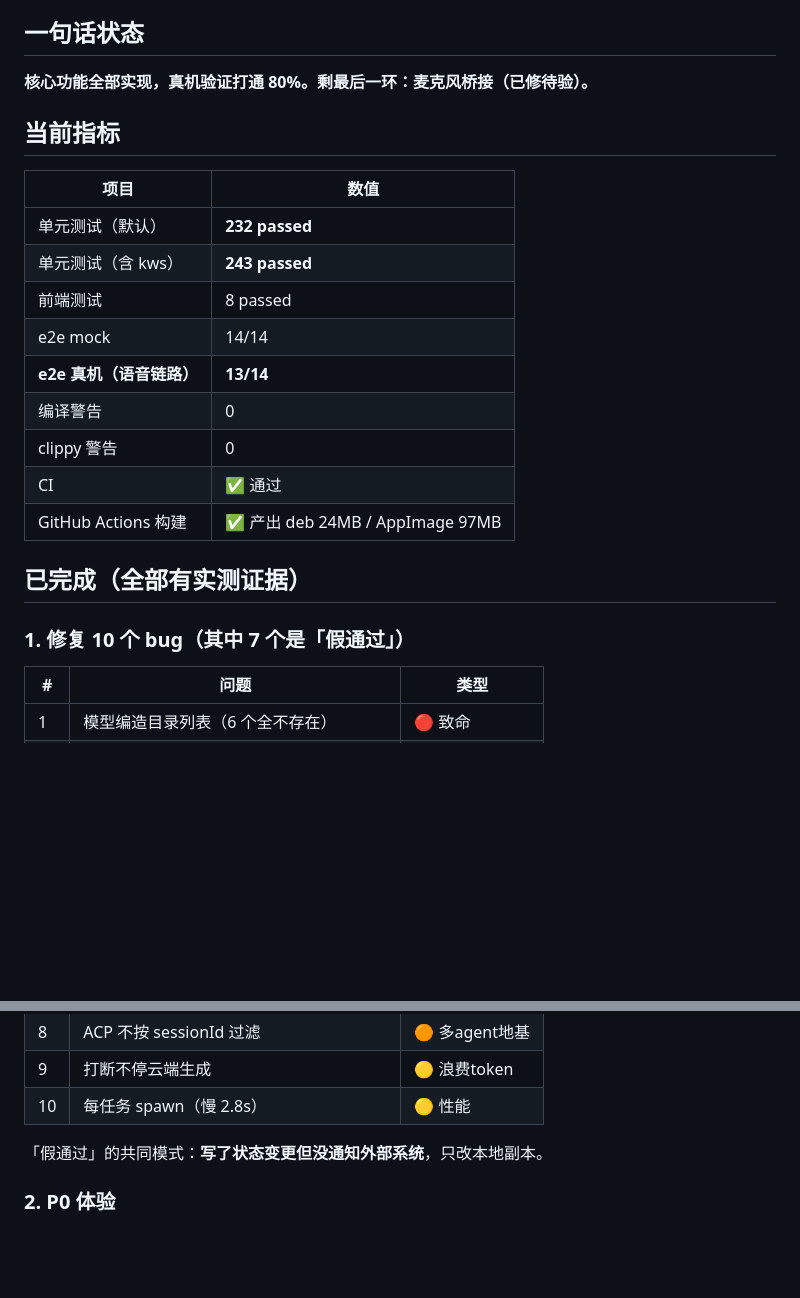
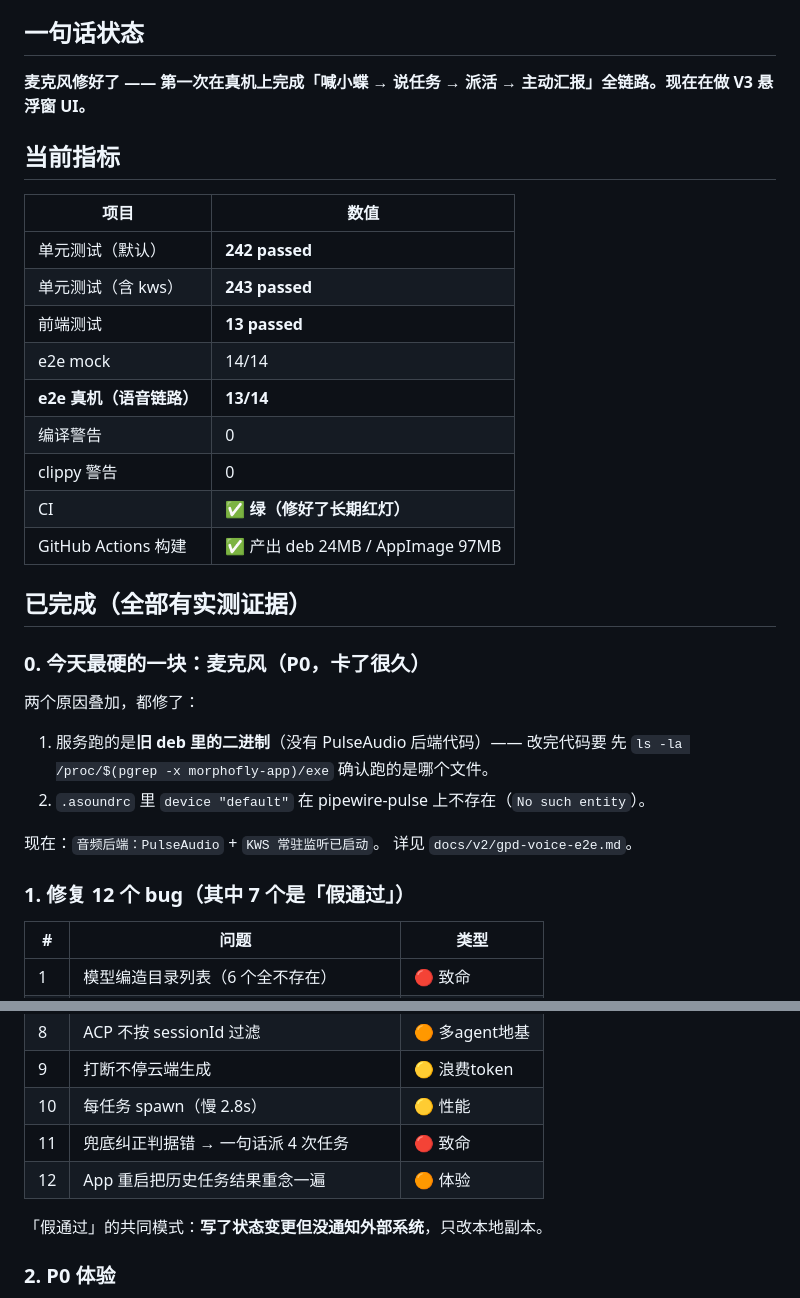
Before and after one commit to wings1848/morphofly, a Markdown page: docs/v2/PROGRESS.md, 2 parts joined by grey strips. GitHub-like rendering; blank space fills up the shorter version.

Commit message:
docs: PROGRESS 更新到 V3（麦克风修好/12 个 bug/前端 13 测试/CI 绿）

```diff
--- a/docs/v2/PROGRESS.md
+++ b/docs/v2/PROGRESS.md
@@ -4,25 +4,35 @@
 
 ## 一句话状态
 
-**核心功能全部实现，真机验证打通 80%。剩最后一环：麦克风桥接（已修待验）。**
+**麦克风修好了 —— 第一次在真机上完成「喊小蝶 → 说任务 → 派活 → 主动汇报」全链路。现在在做 V3 悬浮窗 UI。**
 
 ## 当前指标
 
 | 项目 | 数值 |
 |---|---|
-| 单元测试（默认） | **232 passed** |
+| 单元测试（默认） | **242 passed** |
 | 单元测试（含 kws） | **243 passed** |
-| 前端测试 | 8 passed |
+| 前端测试 | **13 passed** |
 | e2e mock | 14/14 |
 | **e2e 真机（语音链路）** | **13/14** |
 | 编译警告 | 0 |
 | clippy 警告 | 0 |
-| CI | ✅ 通过 |
+| CI | ✅ **绿（修好了长期红灯）** |
 | GitHub Actions 构建 | ✅ 产出 deb 24MB / AppImage 97MB |
 
 ## 已完成（全部有实测证据）
 
-### 1. 修复 10 个 bug（其中 7 个是「假通过」）
+### 0. 今天最硬的一块：麦克风（P0，卡了很久）
+
+两个原因叠加，都修了：
+1. 服务跑的是**旧 deb 里的二进制**（没有 PulseAudio 后端代码）—— 改完代码要
+   先 `ls -la /proc/$(pgrep -x morphofly-app)/exe` 确认跑的是哪个文件。
+2. `.asoundrc` 里 `device "default"` 在 pipewire-pulse 上不存在（`No such entity`）。
+
+现在：`音频后端：PulseAudio` + `KWS 常驻监听已启动`。
+详见 `docs/v2/gpd-voice-e2e.md`。
+
+### 1. 修复 12 个 bug（其中 7 个是「假通过」）
 
 | # | 问题 | 类型 |
 |---|---|---|
@@ -36,6 +46,8 @@
 | 8 | ACP 不按 sessionId 过滤 | 🟠 多agent地基 |
 | 9 | 打断不停云端生成 | 🟡 浪费token |
 | 10 | 每任务 spawn（慢 2.8s）| 🟡 性能 |
+| 11 | 兜底纠正判据错 → 一句话派 4 次任务 | 🔴 致命 |
+| 12 | App 重启把历史任务结果重念一遍 | 🟠 体验 |
 
 「假通过」的共同模式：**写了状态变更但没通知外部系统**，只改本地副本。
 
```
Also changed, not shown: other parts of docs/v2/PROGRESS.md (+1 -1 lines).
